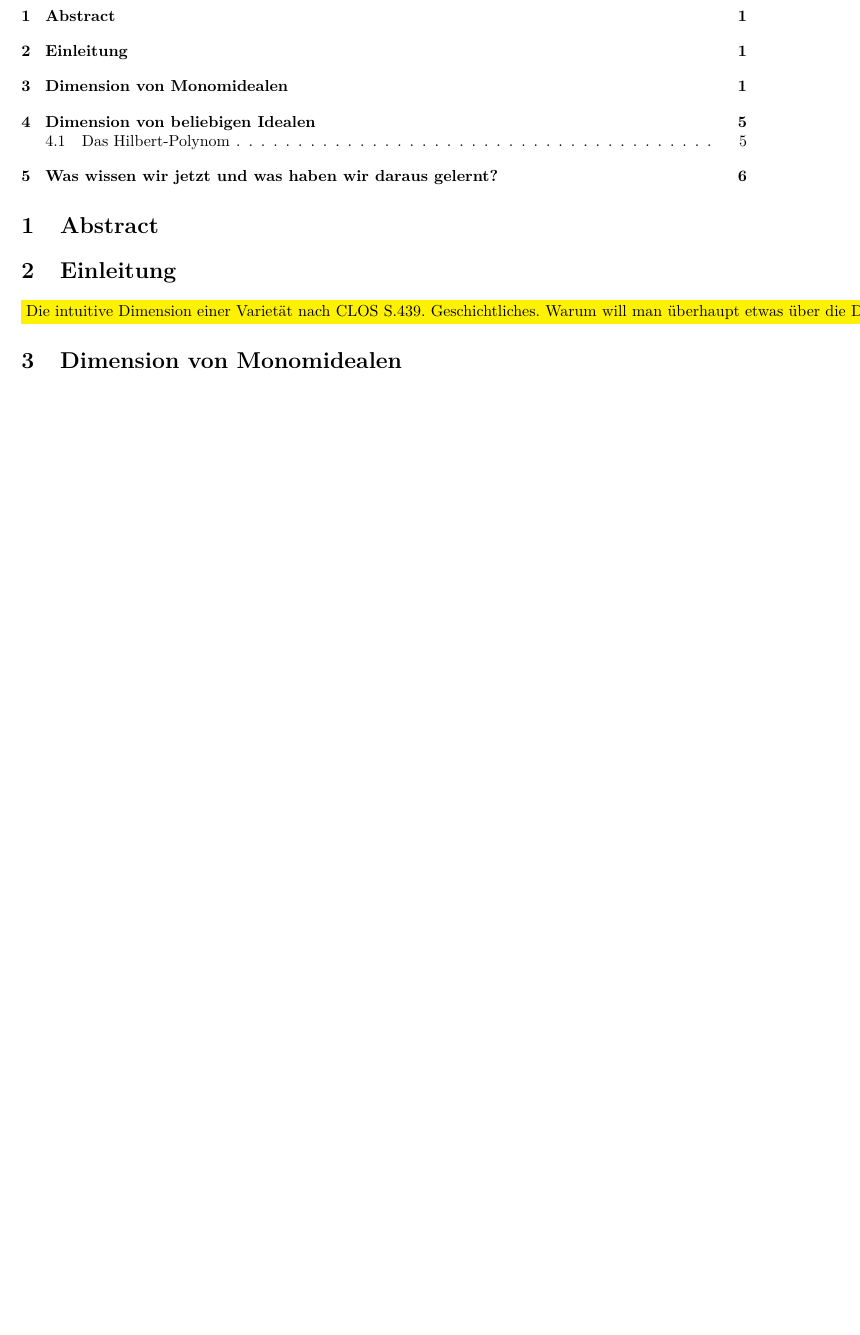
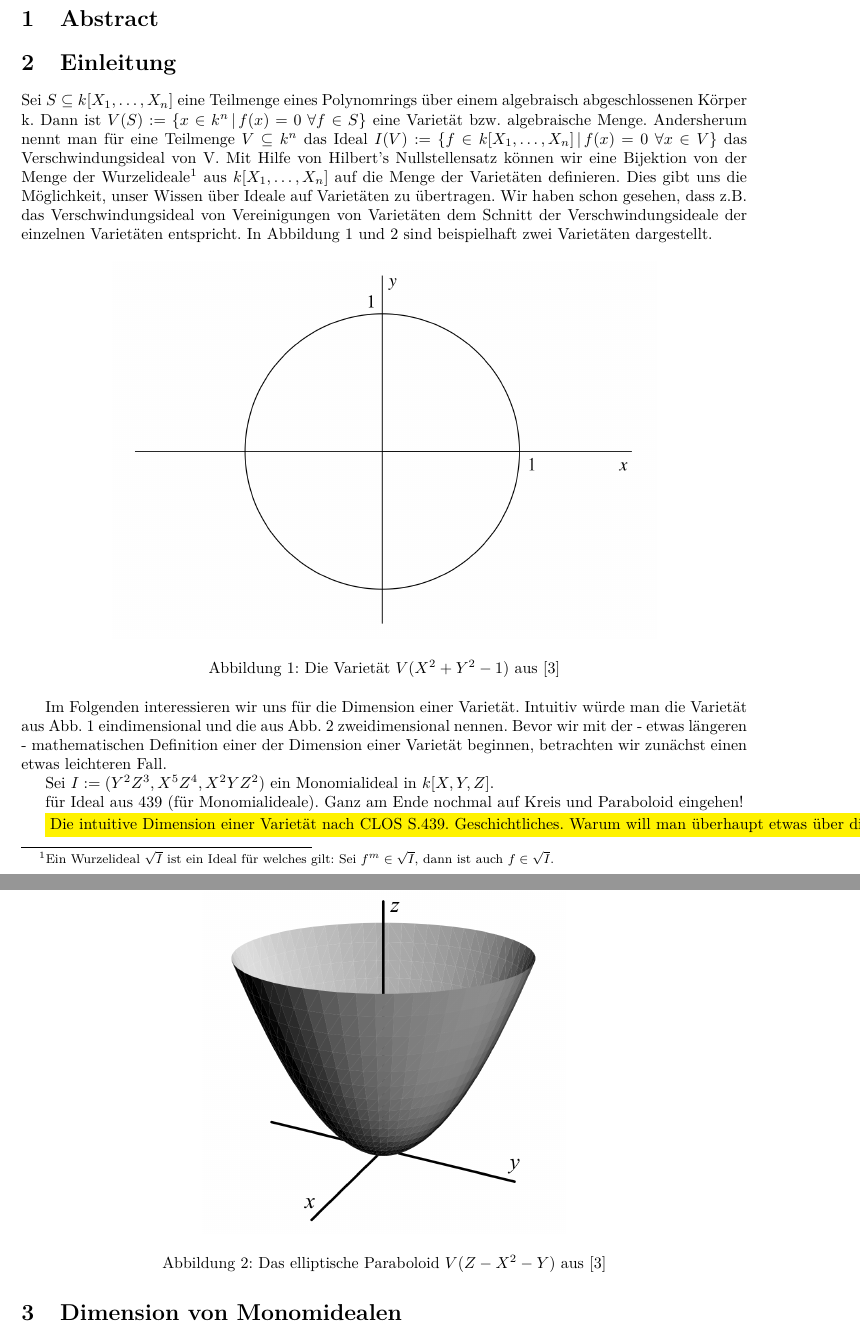
Before and after one commit to emmakatherina/seminar-cobra, a LaTeX document (Dimension.tex): part of page 1 of 6 before the commit and two parts of pages 1 and 2 of 7 after it, the two joined at a grey line, cut so that both start at the same text, the shorter picture padded with empty space. Compiled offline with pdfLaTeX.

Commit message:
Start of introduction
Adding png files and beginning with the introductory example.

```diff
--- a/Dimension.tex
+++ b/Dimension.tex
@@ -41,6 +41,42 @@
 
 \section{Abstract}
 \section{Einleitung}
+
+	Sei \(S \subseteq \R\) eine Teilmenge eines Polynomrings über einem algebraisch abgeschlossenen
+	Körper k. Dann ist \(V(S) := \{x \in k^n\,|\, f(x)=0\; \forall f \in S\}\) eine Varietät bzw.
+	algebraische Menge. Andersherum nennt man für eine Teilmenge \(V \subseteq k^{n}\) das
+	Ideal \(I(V) := \{f \in \R\,|\, f(x)=0\; \forall x\in V\}\) das Verschwindungsideal von V.
+	Mit Hilfe von Hilbert's Nullstellensatz können wir eine Bijektion von
+	der Menge der Wurzelideale\footnote{Ein Wurzelideal \(\sqrt{I}\) ist ein Ideal für welches gilt: Sei \(f^{m} \in \sqrt{I}\), dann ist auch \(f \in \sqrt{I}\).} aus \(\R\) auf die Menge der Varietäten definieren. Dies gibt uns
+	die Möglichkeit, unser Wissen über Ideale auf Varietäten zu übertragen. Wir haben schon
+	gesehen, dass z.B. das Verschwindungsideal von Vereinigungen von Varietäten dem Schnitt der
+	Verschwindungsideale der einzelnen Varietäten entspricht.
+	In Abbildung~\ref{circle} und~\ref{paraboloid} sind beispielhaft zwei Varietäten dargestellt.
+
+	\begin{figure}[ht]
+		\centering
+		\includegraphics[width=.75\linewidth]{circle.png}
+		\caption{Die Varietät \(V(X^2 + Y^2 -1)\) aus \cite{CLOS}}
+		\label{circle}
+	\end{figure}
+
+	\begin{figure}[ht]
+		\centering
+		\includegraphics[width=.5\linewidth]{paraboloid.png}
+		\caption{Das elliptische Paraboloid \(V(Z - X^2 -Y)\) aus \cite{CLOS}}
+		\label{paraboloid}
+	\end{figure}
+
+	Im Folgenden interessieren wir uns für die Dimension einer Varietät. Intuitiv würde man
+	die Varietät aus Abb.~\ref{circle} eindimensional und die aus Abb.~\ref{paraboloid}
+	zweidimensional nennen. Bevor wir mit der - etwas längeren - mathematischen Definition einer
+	der Dimension einer Varietät beginnen, betrachten wir zunächst einen etwas leichteren Fall.
+
+	Sei \(I := (Y^2Z^3, X^5Z^4, X^2YZ^2)\) ein Monomialideal in \(k[X,Y,Z]\).
+
+
+	für Ideal aus 439 (für Monomialideale).
+	Ganz am Ende nochmal auf Kreis und Paraboloid eingehen!
 
 	\colorbox{yellow}{Die intuitive Dimension einer Varietät nach CLOS S.439.
 	Geschichtliches. Warum will man überhaupt etwas über die Dimension von Varietäten wissen.
```
Also changed, not shown: Dimension.pdf, circle.png (added), paraboloid.png (added), Dimension.tex (4 more changed lines).
